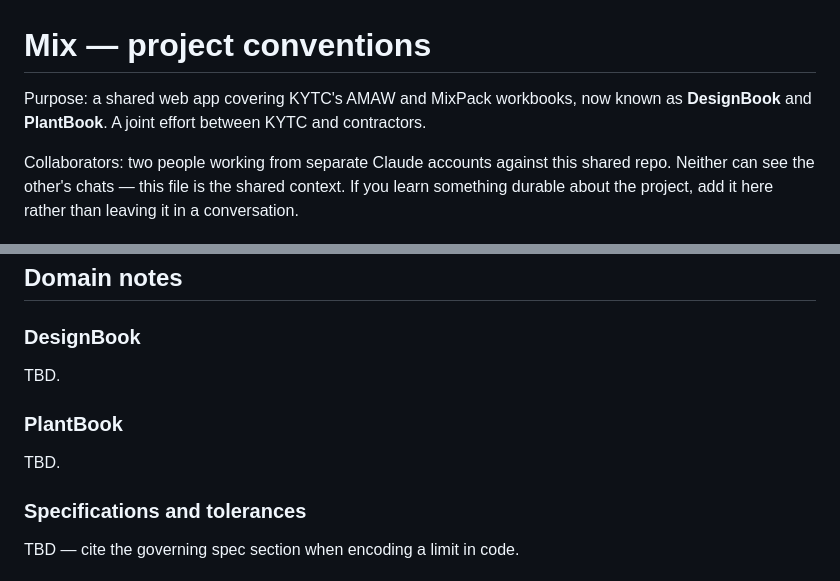
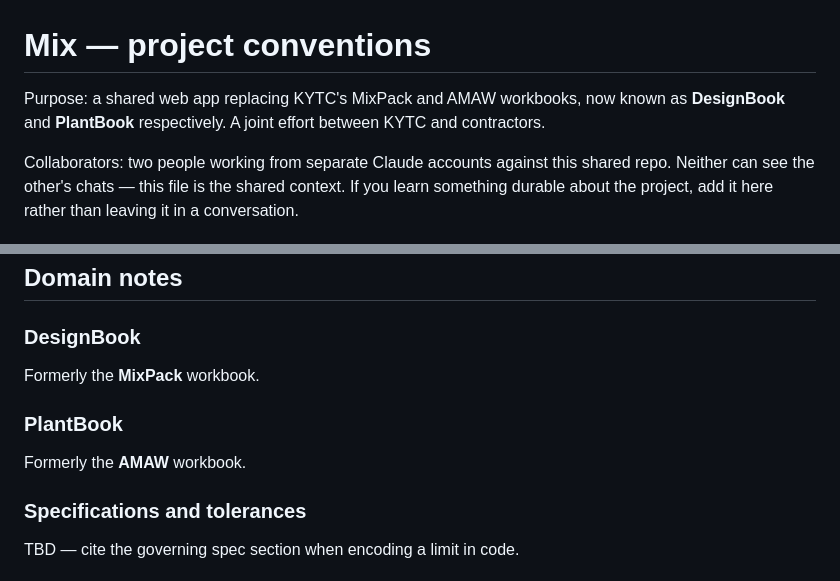
Before and after one commit to JacobCampebll/Mix, a Markdown page: CLAUDE.md, 2 parts joined by grey strips. GitHub-like rendering.

Commit message:
Pin the MixPack/AMAW to DesignBook/PlantBook mapping
AMAW is the former PlantBook, MixPack the former DesignBook. The old
purpose line listed the pairs in opposite orders, which read as the
reverse mapping. Reorders it and states each pairing outright under
the Domain notes headings so neither side has to infer it.

Co-Authored-By: Claude Opus 5 <noreply@anthropic.com>
Claude-Session: https://claude.ai/code/session_01UVxZMq42ViuL7rceaDZbiM

```diff
--- a/CLAUDE.md
+++ b/CLAUDE.md
@@ -1,7 +1,8 @@
 # Mix — project conventions
 
-Purpose: a shared web app covering KYTC's AMAW and MixPack workbooks, now known
-as **DesignBook** and **PlantBook**. A joint effort between KYTC and contractors.
+Purpose: a shared web app replacing KYTC's MixPack and AMAW workbooks, now known
+as **DesignBook** and **PlantBook** respectively. A joint effort between KYTC and
+contractors.
 
 Collaborators: two people working from separate Claude accounts against this
 shared repo. Neither can see the other's chats — this file is the shared
@@ -75,10 +76,10 @@ unless we are deliberate about it:
 <!-- FILL IN as the project develops. -->
 
 ### DesignBook
-TBD.
+Formerly the **MixPack** workbook.
 
 ### PlantBook
-TBD.
+Formerly the **AMAW** workbook.
 
 ### Specifications and tolerances
 TBD — cite the governing spec section when encoding a limit in code.
```
